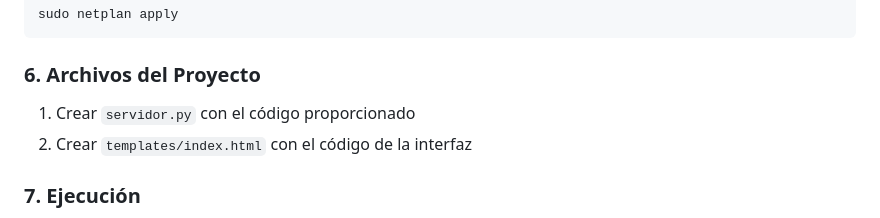
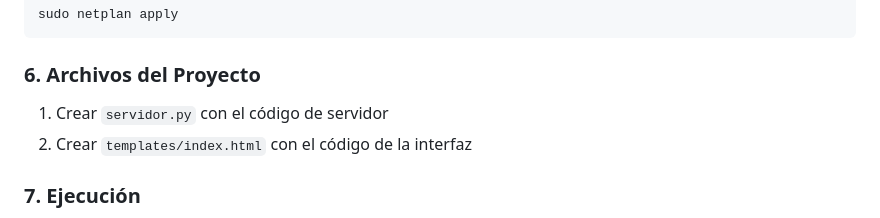
Before and after one commit to IVANMORAG/api-python, a Markdown page: README.md, the part around the change. Rendered like a GitHub page.

Commit message:
Correcciones Readme.md

````diff
--- a/README.md
+++ b/README.md
@@ -159,7 +159,7 @@ sudo netplan apply
 ```
 
 ### 6. Archivos del Proyecto
-1. Crear `servidor.py` con el código proporcionado
+1. Crear `servidor.py` con el código de servidor
 2. Crear `templates/index.html` con el código de la interfaz
 
 ### 7. Ejecución
````
